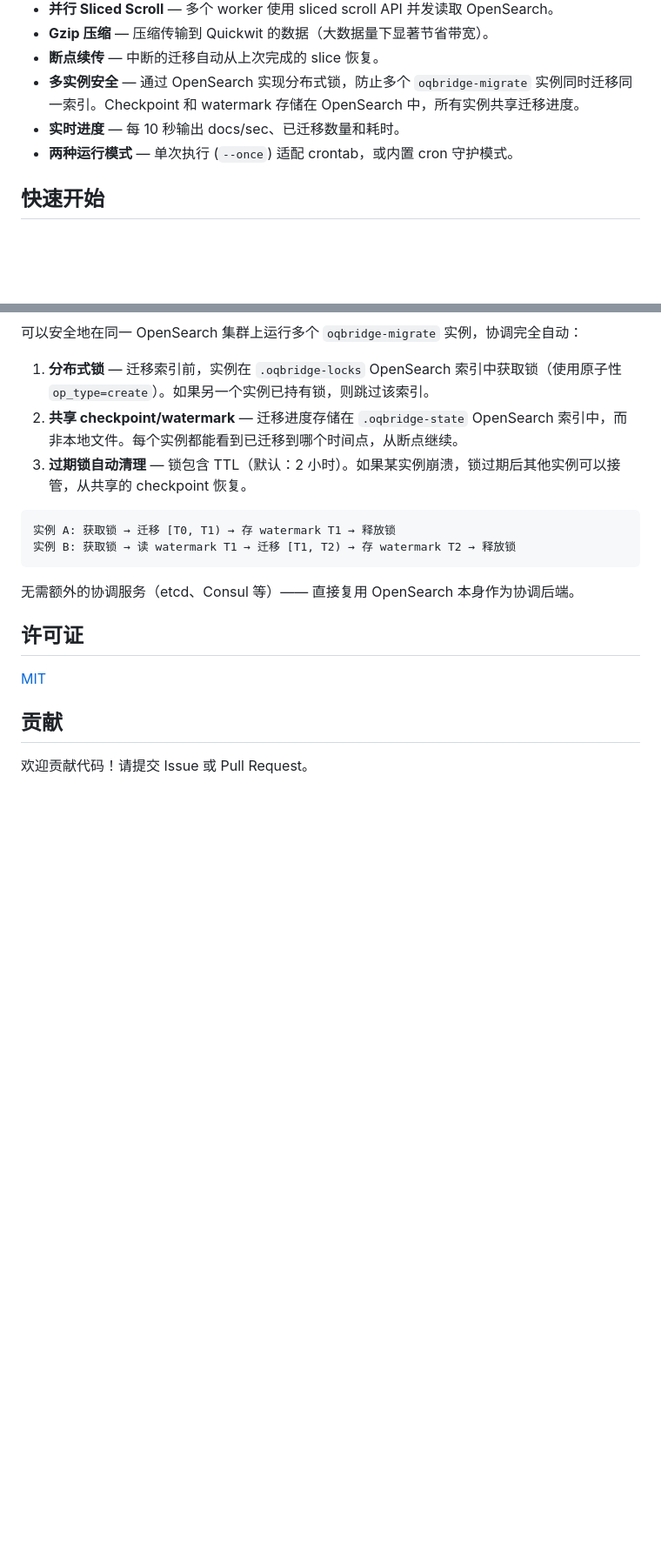
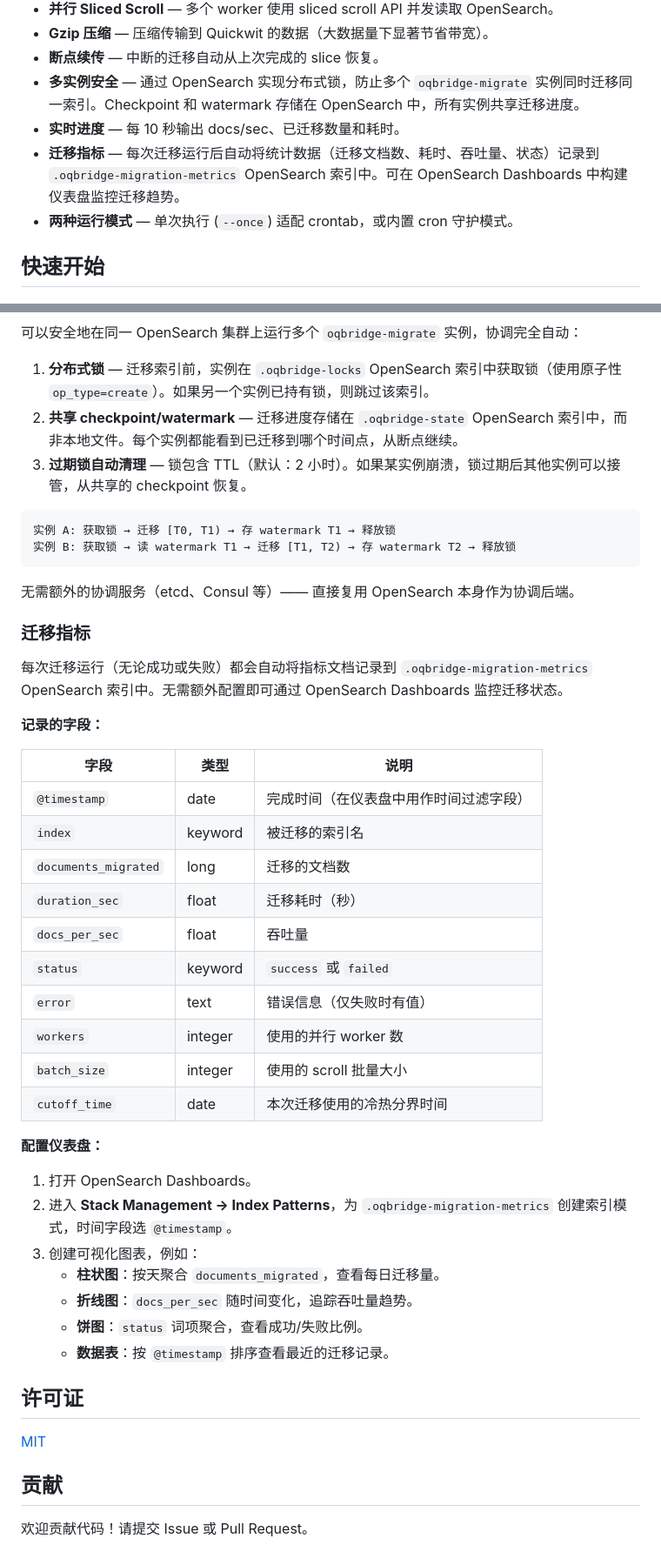
Before and after one commit to leonunix/oqbridge, a Markdown page: README_zh.md, 2 parts joined by grey strips. Shown at 87% size. Drawn GitHub-style; blank space fills up the shorter version.

```diff
--- a/README_zh.md
+++ b/README_zh.md
@@ -54,6 +54,7 @@ OpenSearch 节点                          远端
 - **断点续传** — 中断的迁移自动从上次完成的 slice 恢复。
 - **多实例安全** — 通过 OpenSearch 实现分布式锁，防止多个 `oqbridge-migrate` 实例同时迁移同一索引。Checkpoint 和 watermark 存储在 OpenSearch 中，所有实例共享迁移进度。
 - **实时进度** — 每 10 秒输出 docs/sec、已迁移数量和耗时。
+- **迁移指标** — 每次迁移运行后自动将统计数据（迁移文档数、耗时、吞吐量、状态）记录到 `.oqbridge-migration-metrics` OpenSearch 索引中。可在 OpenSearch Dashboards 中构建仪表盘监控迁移趋势。
 - **两种运行模式** — 单次执行 (`--once`) 适配 crontab，或内置 cron 守护模式。
 
 ## 快速开始
@@ -224,6 +225,35 @@ oqbridge 会将所有非搜索请求原样转发到 OpenSearch。对于搜索拦
 
 无需额外的协调服务（etcd、Consul 等）—— 直接复用 OpenSearch 本身作为协调后端。
 
+### 迁移指标
+
+每次迁移运行（无论成功或失败）都会自动将指标文档记录到 `.oqbridge-migration-metrics` OpenSearch 索引中。无需额外配置即可通过 OpenSearch Dashboards 监控迁移状态。
+
+**记录的字段：**
+
+| 字段 | 类型 | 说明 |
+|------|------|------|
+| `@timestamp` | date | 完成时间（在仪表盘中用作时间过滤字段） |
+| `index` | keyword | 被迁移的索引名 |
+| `documents_migrated` | long | 迁移的文档数 |
+| `duration_sec` | float | 迁移耗时（秒） |
+| `docs_per_sec` | float | 吞吐量 |
+| `status` | keyword | `success` 或 `failed` |
+| `error` | text | 错误信息（仅失败时有值） |
+| `workers` | integer | 使用的并行 worker 数 |
+| `batch_size` | integer | 使用的 scroll 批量大小 |
+| `cutoff_time` | date | 本次迁移使用的冷热分界时间 |
+
+**配置仪表盘：**
+
+1. 打开 OpenSearch Dashboards。
+2. 进入 **Stack Management → Index Patterns**，为 `.oqbridge-migration-metrics` 创建索引模式，时间字段选 `@timestamp`。
+3. 创建可视化图表，例如：
+   - **柱状图**：按天聚合 `documents_migrated`，查看每日迁移量。
+   - **折线图**：`docs_per_sec` 随时间变化，追踪吞吐量趋势。
+   - **饼图**：`status` 词项聚合，查看成功/失败比例。
+   - **数据表**：按 `@timestamp` 排序查看最近的迁移记录。
+
 ## 许可证
 
 [MIT](LICENSE)
```
Also changed, not shown: other parts of README_zh.md (+2 -2 lines), README.md (+30 -0 lines).
